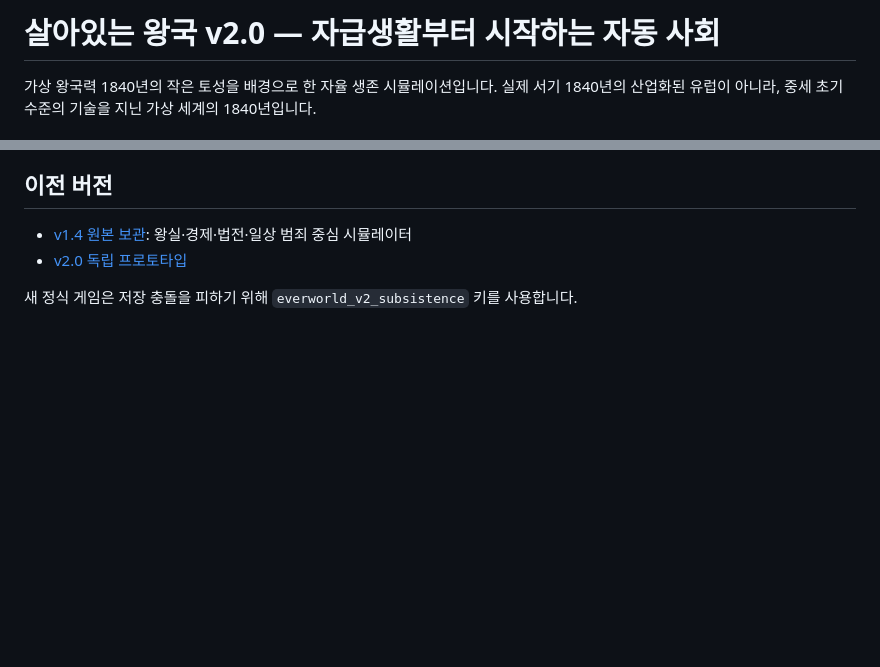
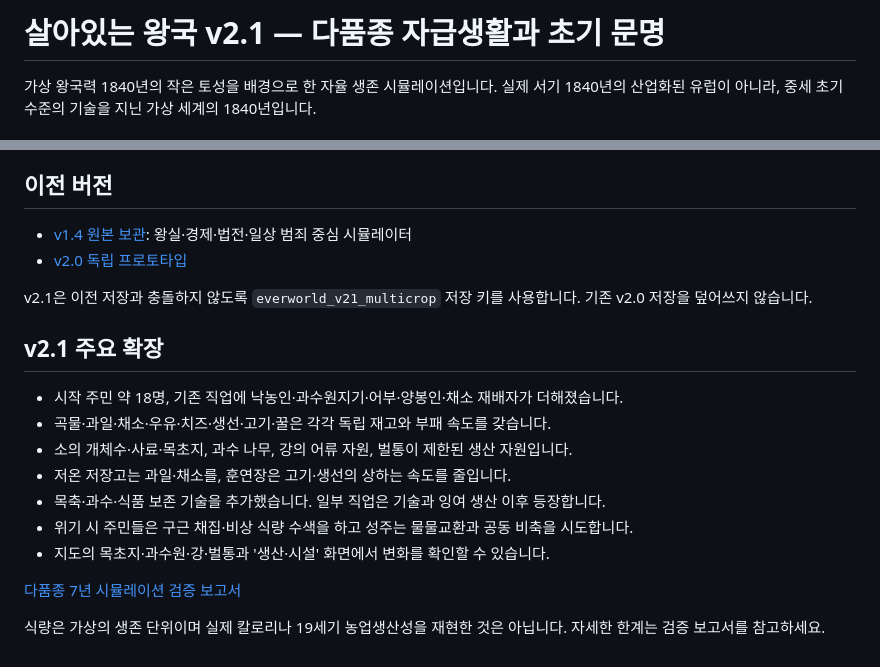
Before and after one commit to kkhkkh20-bit/everworld-game, a Markdown page: README.md, 2 parts joined by grey strips. Rendered like a GitHub page; blank space fills up the shorter version.

Commit message:
docs: explain v2.1 dairy orchard fishery and long-run tests

```diff
--- a/README.md
+++ b/README.md
@@ -1,4 +1,4 @@
-# 살아있는 왕국 v2.0 — 자급생활부터 시작하는 자동 사회
+# 살아있는 왕국 v2.1 — 다품종 자급생활과 초기 문명
 
 가상 왕국력 1840년의 작은 토성을 배경으로 한 자율 생존 시뮬레이션입니다. 실제 서기 1840년의 산업화된 유럽이 아니라, 중세 초기 수준의 기술을 지닌 가상 세계의 1840년입니다.
 
@@ -34,4 +34,18 @@
 - [v1.4 원본 보관](archive/everworld-v1.4.html): 왕실·경제·법전·일상 범죄 중심 시뮬레이터
 - [v2.0 독립 프로토타입](prototype/subsistence-v2.html)
 
-새 정식 게임은 저장 충돌을 피하기 위해 `everworld_v2_subsistence` 키를 사용합니다.
+v2.1은 이전 저장과 충돌하지 않도록 `everworld_v21_multicrop` 저장 키를 사용합니다. 기존 v2.0 저장을 덮어쓰지 않습니다.
+
+## v2.1 주요 확장
+
+- 시작 주민 약 18명, 기존 직업에 낙농인·과수원지기·어부·양봉인·채소 재배자가 더해졌습니다.
+- 곡물·과일·채소·우유·치즈·생선·고기·꿀은 각각 독립 재고와 부패 속도를 갖습니다.
+- 소의 개체수·사료·목초지, 과수 나무, 강의 어류 자원, 벌통이 제한된 생산 자원입니다.
+- 저온 저장고는 과일·채소를, 훈연장은 고기·생선의 상하는 속도를 줄입니다.
+- 목축·과수·식품 보존 기술을 추가했습니다. 일부 직업은 기술과 잉여 생산 이후 등장합니다.
+- 위기 시 주민들은 구근 채집·비상 식량 수색을 하고 성주는 물물교환과 공동 비축을 시도합니다.
+- 지도의 목초지·과수원·강·벌통과 '생산·시설' 화면에서 변화를 확인할 수 있습니다.
+
+[다품종 7년 시뮬레이션 검증 보고서](docs/v2.1-multifood-simulation-audit.md)
+
+식량은 가상의 생존 단위이며 실제 칼로리나 19세기 농업생산성을 재현한 것은 아닙니다. 자세한 한계는 검증 보고서를 참고하세요.
```
